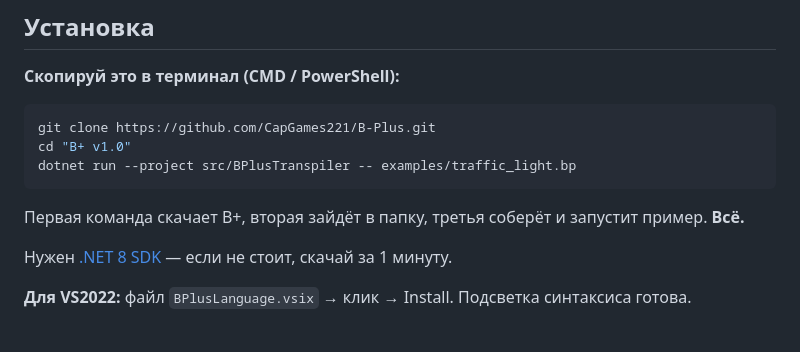
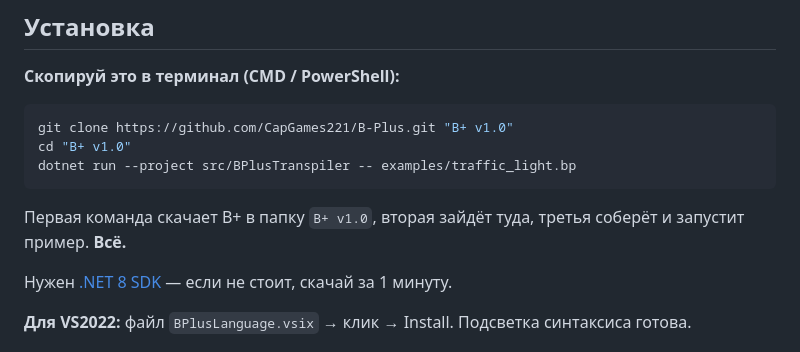
Before and after one commit to bylka2W/B-Plus, a Markdown page: README.md, the part around the change. Drawn GitHub-style.

Commit message:
v2.1.3VS — fix clone path (git clone ... 'B+ v1.0')

````diff
--- a/README.md
+++ b/README.md
@@ -9,12 +9,12 @@ B+ — язык описания конечных автоматов (state mach
 **Скопируй это в терминал (CMD / PowerShell):**
 
 ```bash
-git clone https://github.com/CapGames221/B-Plus.git
+git clone https://github.com/CapGames221/B-Plus.git "B+ v1.0"
 cd "B+ v1.0"
 dotnet run --project src/BPlusTranspiler -- examples/traffic_light.bp
 ```
 
-Первая команда скачает B+, вторая зайдёт в папку, третья соберёт и запустит пример. **Всё.**
+Первая команда скачает B+ в папку `B+ v1.0`, вторая зайдёт туда, третья соберёт и запустит пример. **Всё.**
 
 Нужен [.NET 8 SDK](https://dotnet.microsoft.com/download) — если не стоит, скачай за 1 минуту.
 
````
